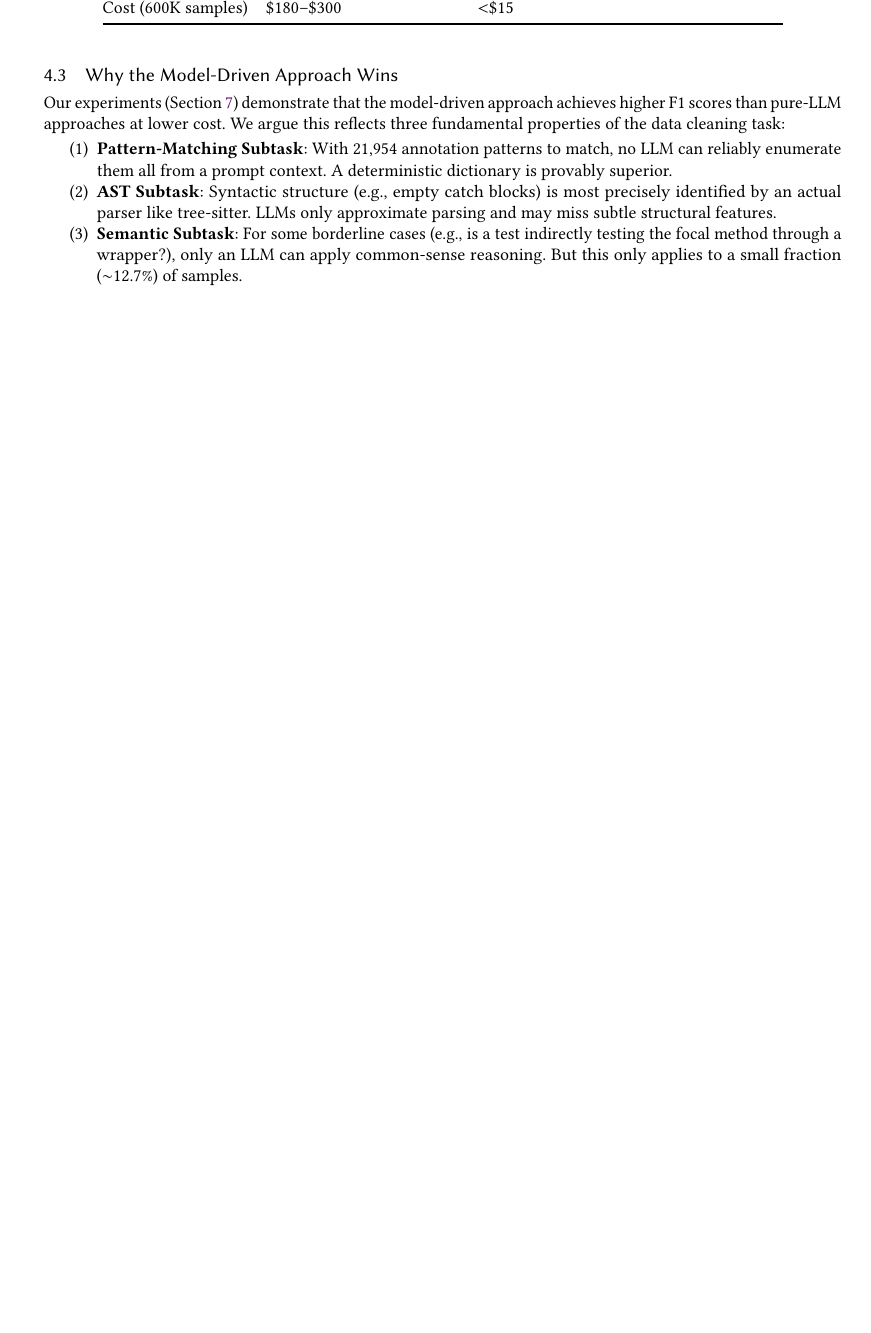
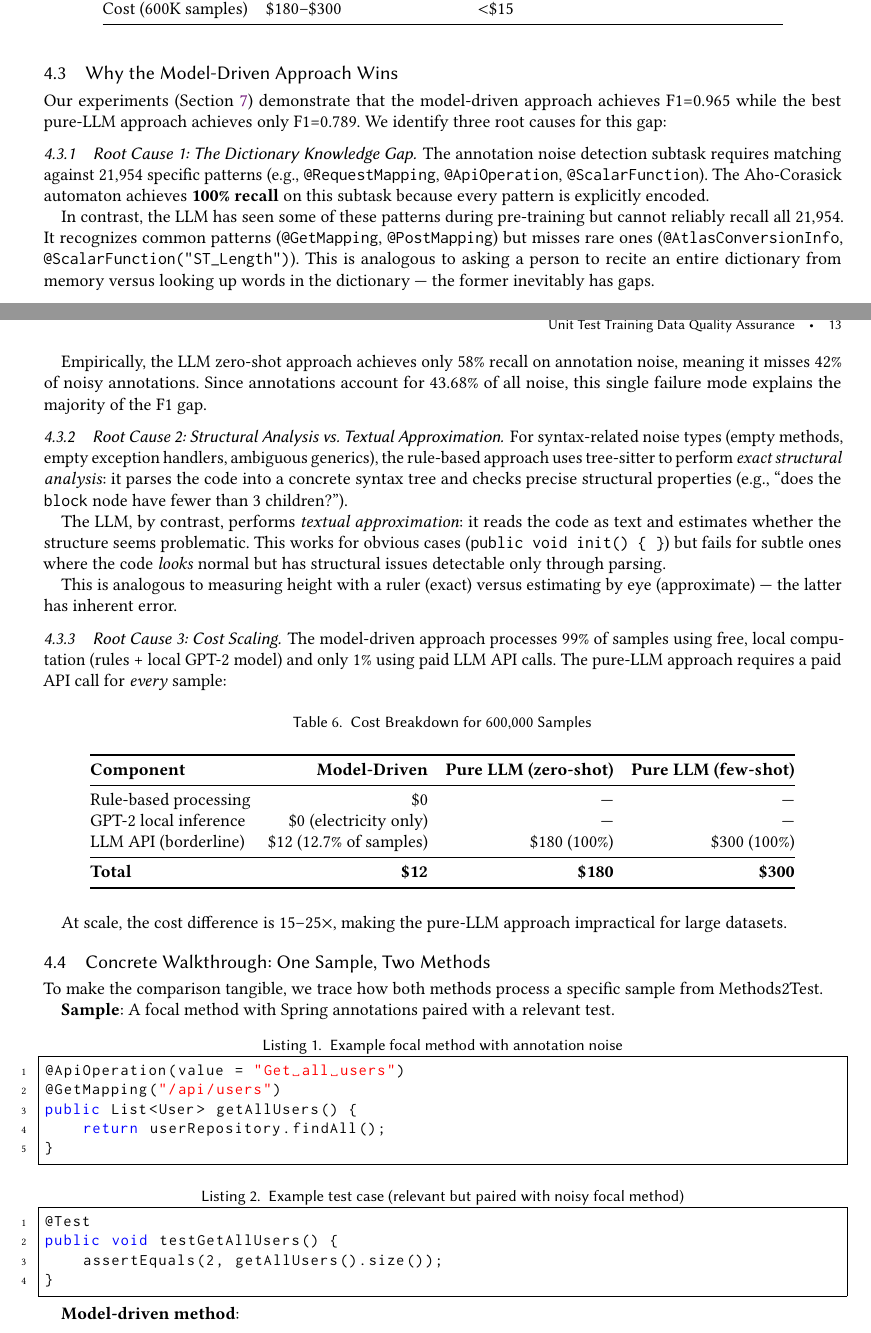
Before and after one commit to jimmy0717/cleantest-agent, a LaTeX paper (report/main.tex): part of page 12 of 32 before the commit and two parts of pages 12 and 13 of 34 after it, the two joined at a grey line, cut so that both start at the same text, the shorter picture padded with empty space. Compiled offline with pdfLaTeX.

Commit message:
docs: expand model-driven vs pure-LLM analysis (root causes, walkthrough, Qwen2.5-Coder improvement), update PPT

```diff
--- a/report/main.tex
+++ b/report/main.tex
@@ -442,14 +442,69 @@ Cost (600K samples) & \$180--\$300 & $<$\$15 \\
 
 \subsection{Why the Model-Driven Approach Wins}
 
-Our experiments (Section~\ref{sec:evaluation}) demonstrate that the model-driven approach achieves higher F1 scores than pure-LLM approaches at lower cost. We argue this reflects three fundamental properties of the data cleaning task:
-
+Our experiments (Section~\ref{sec:evaluation}) demonstrate that the model-driven approach achieves F1=0.965 while the best pure-LLM approach achieves only F1=0.789. We identify three root causes for this gap:
+
+\subsubsection{Root Cause 1: The Dictionary Knowledge Gap}
+
+The annotation noise detection subtask requires matching against 21,954 specific patterns (e.g., \texttt{@RequestMapping}, \texttt{@ApiOperation}, \texttt{@ScalarFunction}). The Aho-Corasick automaton achieves \textbf{100\% recall} on this subtask because every pattern is explicitly encoded.
+
+In contrast, the LLM has seen some of these patterns during pre-training but cannot reliably recall all 21,954. It recognizes common patterns (\texttt{@GetMapping}, \texttt{@PostMapping}) but misses rare ones (\texttt{@AtlasConversionInfo}, \texttt{@ScalarFunction("ST\_Length")}). This is analogous to asking a person to recite an entire dictionary from memory versus looking up words in the dictionary --- the former inevitably has gaps.
+
+Empirically, the LLM zero-shot approach achieves only 58\% recall on annotation noise, meaning it misses 42\% of noisy annotations. Since annotations account for 43.68\% of all noise, this single failure mode explains the majority of the F1 gap.
+
+\subsubsection{Root Cause 2: Structural Analysis vs. Textual Approximation}
+
+For syntax-related noise types (empty methods, empty exception handlers, ambiguous generics), the rule-based approach uses tree-sitter to perform \textit{exact structural analysis}: it parses the code into a concrete syntax tree and checks precise structural properties (e.g., ``does the \texttt{block} node have fewer than 3 children?'').
+
+The LLM, by contrast, performs \textit{textual approximation}: it reads the code as text and estimates whether the structure seems problematic. This works for obvious cases (\texttt{public void init() \{ \}}) but fails for subtle ones where the code \textit{looks} normal but has structural issues detectable only through parsing.
+
+This is analogous to measuring height with a ruler (exact) versus estimating by eye (approximate) --- the latter has inherent error.
+
+\subsubsection{Root Cause 3: Cost Scaling}
+
+The model-driven approach processes 99\% of samples using free, local computation (rules + local GPT-2 model) and only 1\% using paid LLM API calls. The pure-LLM approach requires a paid API call for \textit{every} sample:
+
+\begin{table}[h]
+\caption{Cost Breakdown for 600,000 Samples}
+\label{tab:cost-breakdown}
+\begin{tabular}{@{}lrrr@{}}
+\toprule
+\textbf{Component} & \textbf{Model-Driven} & \textbf{Pure LLM (zero-shot)} & \textbf{Pure LLM (few-shot)} \\
+\midrule
+Rule-based processing & \$0 & --- & --- \\
+GPT-2 local inference & \$0 (electricity only) & --- & --- \\
+LLM API (borderline) & \$12 (12.7\% of samples) & \$180 (100\%) & \$300 (100\%) \\
+\midrule
+\textbf{Total} & \textbf{\$12} & \textbf{\$180} & \textbf{\$300} \\
+\bottomrule
+\end{tabular}
+\end{table}
+
+At scale, the cost difference is 15--25$\times$, making the pure-LLM approach impractical for large datasets.
+
+\subsection{Concrete Walkthrough: One Sample, Two Methods}
+
+To make the comparison tangible, we trace how both methods process a specific sample from Methods2Test.
+
+\textbf{Sample}: A focal method with Spring annotations paired with a relevant test.
+
+\begin{lstlisting}[language=Java,caption={Example focal method with annotation noise}]
+@ApiOperation(value = "Get all users")
+@GetMapping("/api/users")
+public List<User> getAllUsers() {
+    return userRepository.findAll();
+}
+\end{lstlisting}
+
+\begin{lstlisting}[language=Java,caption={Example test case (relevant but paired with noisy focal method)}]
+@Test
+public void testGetAllUsers() {
+    assertEquals(2, getAllUsers().size());
+}
+\end{lstlisting}
+
+\textbf{Model-driven method}:
 \begin{enumerate}
-    \item \textbf{Pattern-Matching Subtask}: With 21,954 annotation patterns to match, no LLM can reliably enumerate them all from a prompt context. A deterministic dictionary is provably superior.
-
-    \item \textbf{AST Subtask}: Syntactic structure (e.g., empty catch blocks) is most precisely identified by an actual parser like tree-sitter. LLMs only approximate parsing and may miss subtle structural features.
-
-    \item \textbf{Semantic Subtask}: For some borderline cases (e.g., is a test indirectly testing the focal method through a wrapper?), only an LLM can apply common-sense reasoning. But this only applies to a small fraction ($\sim$12.7\%) of samples.
-\end{enumerate}
-
-The model-driven approach uses each tool for the subtask it is best at. The pure-LLM approach forces the LLM to do all subtasks, including those it is poorly suited for.
+    \item Aho-Corasick scans the focal method text.
+    \item Matches pattern \texttt{@ApiOperation(value = "Get all users")} from the 21,954-entry dictionary.
+    \item Immediately returns \texttt{NOISE (unnecessary\_annotations)}.
```
Also changed, not shown: ppt/slides.md (+24 -12 lines), report/main.tex (52 more changed lines).
